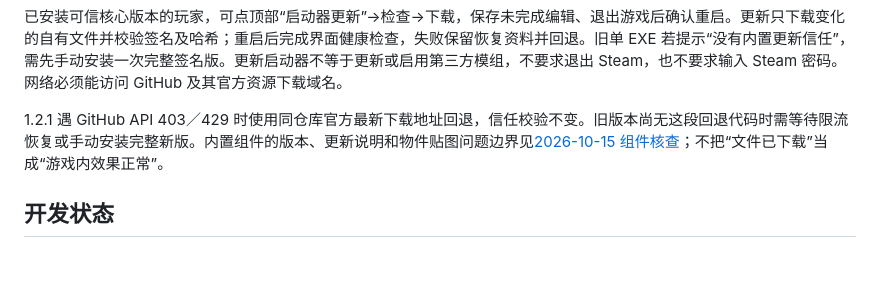
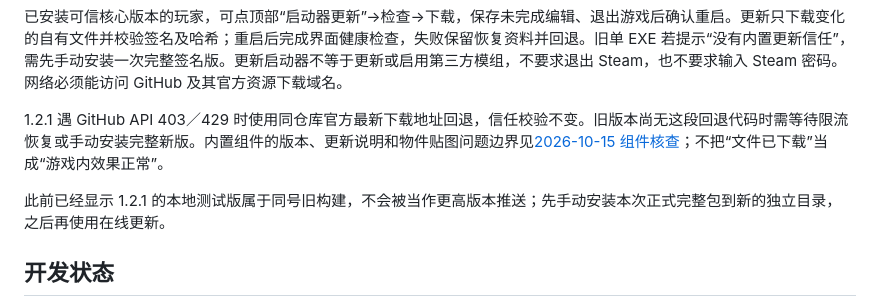
Before and after one commit to LiuDaCheng666/orange-zomboid-launcher, a Markdown page: README.md, the part around the change. GitHub-like rendering; blank space fills up the shorter version.

```diff
--- a/README.md
+++ b/README.md
@@ -19,6 +19,8 @@
 已安装可信核心版本的玩家，可点顶部“启动器更新”→检查→下载，保存未完成编辑、退出游戏后确认重启。更新只下载变化的自有文件并校验签名及哈希；重启后完成界面健康检查，失败保留恢复资料并回退。旧单 EXE 若提示“没有内置更新信任”，需先手动安装一次完整签名版。更新启动器不等于更新或启用第三方模组，不要求退出 Steam，也不要求输入 Steam 密码。网络必须能访问 GitHub 及其官方资源下载域名。
 
 1.2.1 遇 GitHub API 403／429 时使用同仓库官方最新下载地址回退，信任校验不变。旧版本尚无这段回退代码时需等待限流恢复或手动安装完整新版。内置组件的版本、更新说明和物件贴图问题边界见[2026-10-15 组件核查](docs/releases/2026-10-15-component-compatibility-audit.md)；不把“文件已下载”当成“游戏内效果正常”。
+
+此前已经显示 1.2.1 的本地测试版属于同号旧构建，不会被当作更高版本推送；先手动安装本次正式完整包到新的独立目录，之后再使用在线更新。
 
 ## 开发状态
 
```
Also changed, not shown: 使用说明.md (+2 -0 lines).
